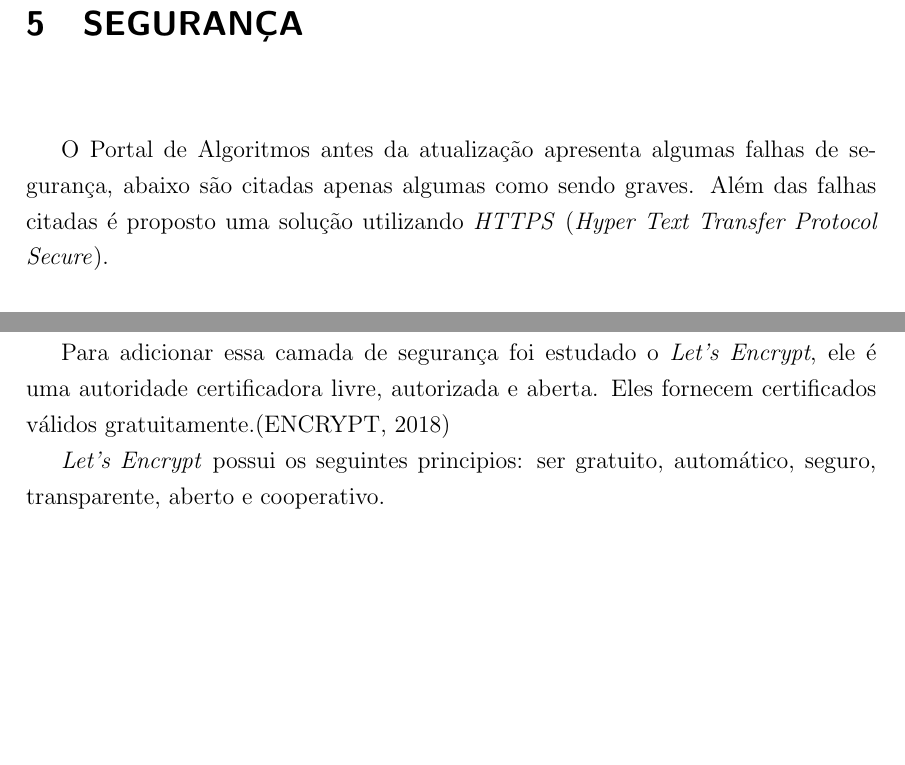
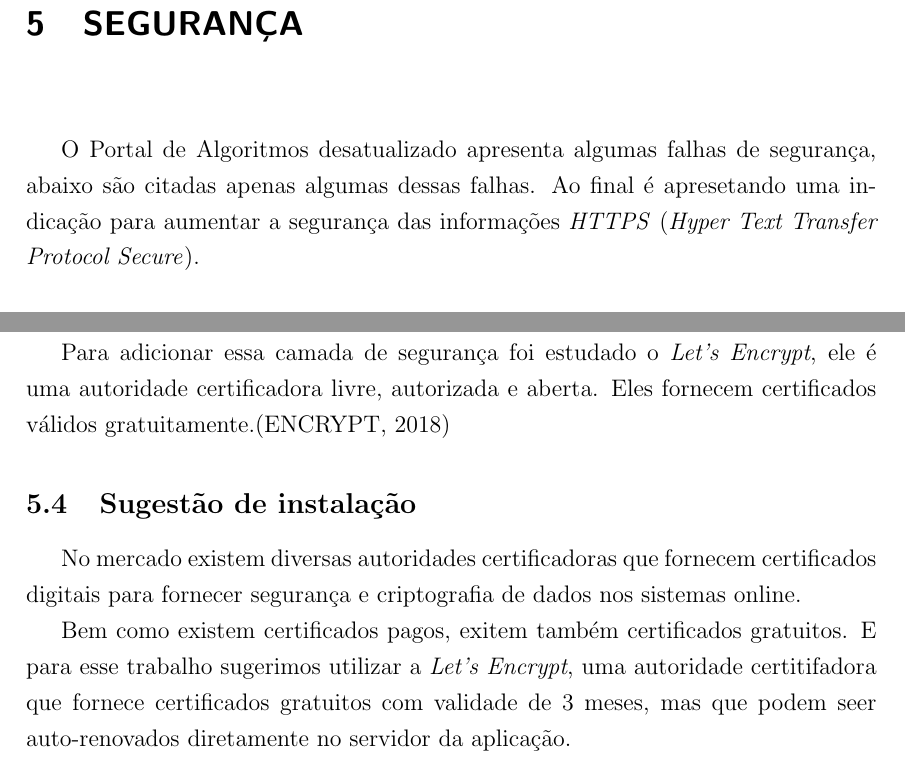
Before and after one commit to adrianomargarin/monografia, a LaTeX thesis (tcc.tex, which reads conteudo/capitulo5.tex): two parts of pages 123 and 124 of 154, joined at a grey line, cut so that both start at the same text, the shorter picture padded with empty space. Compiled offline with pdfLaTeX; the source files are stored in an older character set and shown here as Unicode; a LaTeX package or settings file that is missing is left out.

Commit message:
Revisado capitulo 5

```diff
--- a/conteudo/capitulo5.tex
+++ b/conteudo/capitulo5.tex
@@ -1,6 +1,6 @@
 \chapter{Segurança}\label{seguranca}
 
-O Portal de Algoritmos antes da atualização apresenta algumas falhas de segurança, abaixo são citadas apenas algumas como sendo graves. Além das falhas citadas é proposto uma solução utilizando \ac{HTTPS}.
+O Portal de Algoritmos desatualizado apresenta algumas falhas de segurança, abaixo são citadas apenas algumas dessas falhas. Ao final é apresetando uma indicação para aumentar a segurança das informações \ac{HTTPS}.
 
 \section{Man in the Middle}
 
@@ -16,4 +16,8 @@ O \ac{HTTPS} tecnicamente falando é \ac{HTTP} sobre \ac{SSL}, ele codifica e de
 
 Para adicionar essa camada de segurança foi estudado o \textit{Let's Encrypt}, ele é uma autoridade certificadora livre, autorizada e aberta. Eles fornecem certificados válidos gratuitamente.\cite{LetsEncrypt}
 
-\textit{Let's Encrypt} possui os seguintes principios: ser gratuito, automático, seguro, transparente, aberto e cooperativo.
+\section{Sugestão de instalação}
+
+No mercado existem diversas autoridades certificadoras que fornecem certificados digitais para fornecer segurança e criptografia de dados nos sistemas online.
+
+Bem como existem certificados pagos, exitem também certificados gratuitos. E para esse trabalho sugerimos utilizar a \textit{Let's Encrypt}, uma autoridade certitifadora que fornece certificados gratuitos com validade de 3 meses, mas que podem seer auto-renovados diretamente no servidor da aplicação.
```
